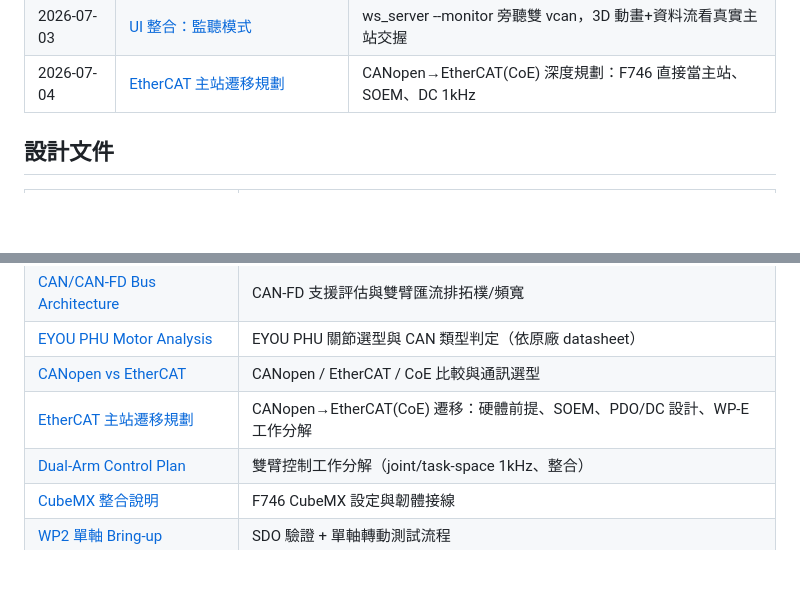
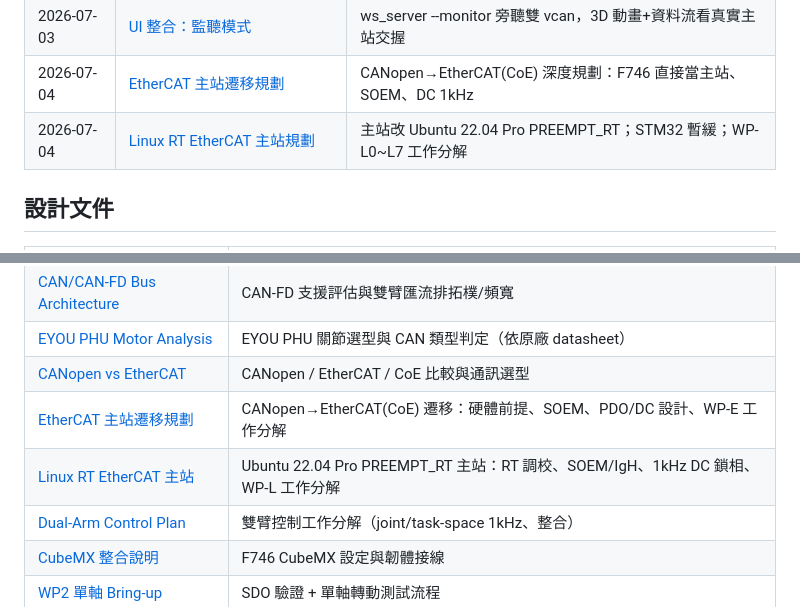
Before and after one commit to asus-youhao/stm32F426ZG_arm, a Markdown page: docs/README.md, 2 parts joined by grey strips. Rendered like a GitHub page; blank space fills up the shorter version.

```diff
--- a/docs/README.md
+++ b/docs/README.md
@@ -47,6 +47,7 @@
 | 2026-07-03 | [PC 端 CANopen 主站(SocketCAN)](./changes/2026-07-03-pc-master-socketcan.md) | 同套韌體編成 Linux 主站，vcan×2 對打 14 顆假從站，免板子 |
 | 2026-07-03 | [UI 整合：監聽模式](./changes/2026-07-03-ui-integration-monitor.md) | ws_server --monitor 旁聽雙 vcan，3D 動畫+資料流看真實主站交握 |
 | 2026-07-04 | [EtherCAT 主站遷移規劃](./changes/2026-07-04-ethercat-migration-plan.md) | CANopen→EtherCAT(CoE) 深度規劃：F746 直接當主站、SOEM、DC 1kHz |
+| 2026-07-04 | [Linux RT EtherCAT 主站規劃](./changes/2026-07-04-linux-rt-ethercat-master-plan.md) | 主站改 Ubuntu 22.04 Pro PREEMPT_RT；STM32 暫緩；WP-L0~L7 工作分解 |
 
 ## 設計文件
 
@@ -57,6 +58,7 @@
 | [EYOU PHU Motor Analysis](./design/eyou-phu-motor-analysis.md) | EYOU PHU 關節選型與 CAN 類型判定（依原廠 datasheet） |
 | [CANopen vs EtherCAT](./design/canopen-vs-ethercat.md) | CANopen / EtherCAT / CoE 比較與通訊選型 |
 | [EtherCAT 主站遷移規劃](./design/ethercat-coe-master-plan.md) | CANopen→EtherCAT(CoE) 遷移：硬體前提、SOEM、PDO/DC 設計、WP-E 工作分解 |
+| [Linux RT EtherCAT 主站](./design/linux-rt-ethercat-master-plan.md) | Ubuntu 22.04 Pro PREEMPT_RT 主站：RT 調校、SOEM/IgH、1kHz DC 鎖相、WP-L 工作分解 |
 | [Dual-Arm Control Plan](./design/dual-arm-control-plan.md) | 雙臂控制工作分解（joint/task-space 1kHz、整合） |
 | [CubeMX 整合說明](./design/firmware-cubemx-integration.md) | F746 CubeMX 設定與韌體接線 |
 | [WP2 單軸 Bring-up](./design/wp2-single-axis-bringup.md) | SDO 驗證 + 單軸轉動測試流程 |
```
Also changed, not shown: docs/changes/2026-07-04-linux-rt-ethercat-master-plan.md (added, +37 -0 lines), docs/design/linux-rt-ethercat-master-plan.md (added, +262 -0 lines).
